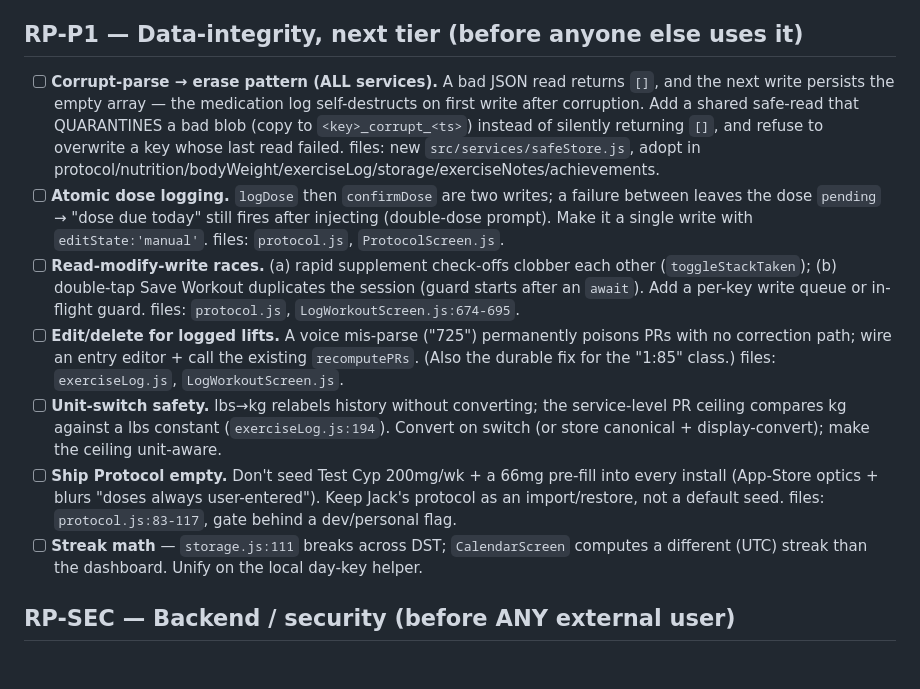
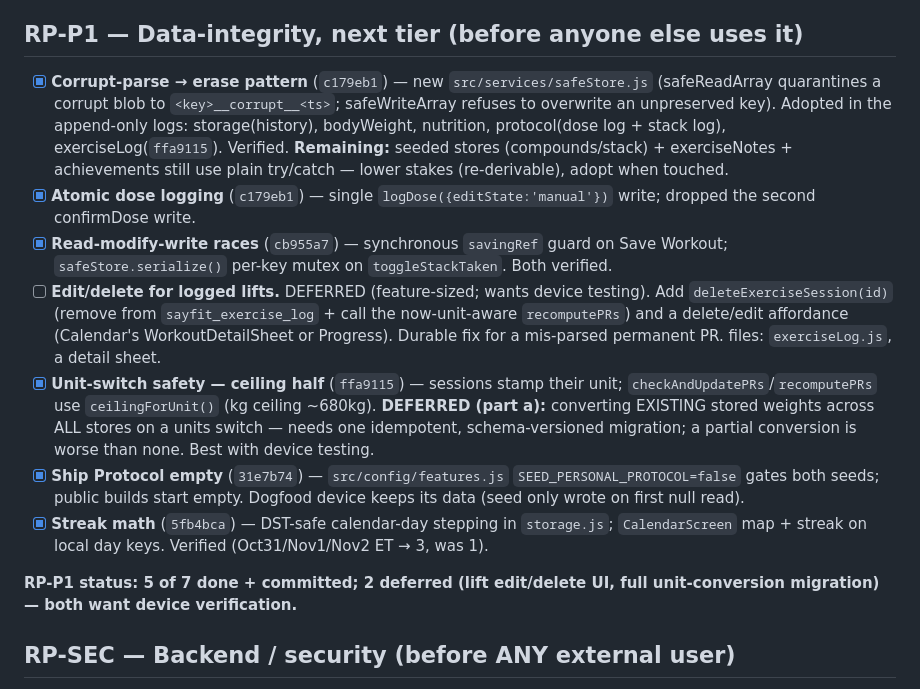
Before and after one commit to jackbowker0/sayfit-app, a Markdown page: TASKS.md, the part around the change. GitHub-like rendering; blank space fills up the shorter version.

Commit message:
Mark RP-P1 progress in TASKS.md (5/7 done, 2 deferred)
Co-Authored-By: Claude Opus 4.8 <noreply@anthropic.com>

```diff
--- a/TASKS.md
+++ b/TASKS.md
@@ -175,13 +175,15 @@ Fable/Opus **medium** → all RP-P0 data-integrity + RP-SEC (medical-log + auth/
 - [x] **No backup** — added Settings → **Export My Data** (JSON of every `sayfit_*` key to the share sheet). New `src/services/dataExport.js`.
 
 ## RP-P1 — Data-integrity, next tier (before anyone else uses it)
-- [ ] **Corrupt-parse → erase pattern (ALL services).** A bad JSON read returns `[]`, and the next write persists the empty array — the medication log self-destructs on first write after corruption. Add a shared safe-read that QUARANTINES a bad blob (copy to `<key>_corrupt_<ts>`) instead of silently returning `[]`, and refuse to overwrite a key whose last read failed. files: new `src/services/safeStore.js`, adopt in protocol/nutrition/bodyWeight/exerciseLog/storage/exerciseNotes/achievements.
-- [ ] **Atomic dose logging.** `logDose` then `confirmDose` are two writes; a failure between leaves the dose `pending` → "dose due today" still fires after injecting (double-dose prompt). Make it a single write with `editState:'manual'`. files: `protocol.js`, `ProtocolScreen.js`.
-- [ ] **Read-modify-write races.** (a) rapid supplement check-offs clobber each other (`toggleStackTaken`); (b) double-tap Save Workout duplicates the session (guard starts after an `await`). Add a per-key write queue or in-flight guard. files: `protocol.js`, `LogWorkoutScreen.js:674-695`.
-- [ ] **Edit/delete for logged lifts.** A voice mis-parse ("725") permanently poisons PRs with no correction path; wire an entry editor + call the existing `recomputePRs`. (Also the durable fix for the "1:85" class.) files: `exerciseLog.js`, `LogWorkoutScreen.js`.
-- [ ] **Unit-switch safety.** lbs→kg relabels history without converting; the service-level PR ceiling compares kg against a lbs constant (`exerciseLog.js:194`). Convert on switch (or store canonical + display-convert); make the ceiling unit-aware.
-- [ ] **Ship Protocol empty.** Don't seed Test Cyp 200mg/wk + a 66mg pre-fill into every install (App-Store optics + blurs "doses always user-entered"). Keep Jack's protocol as an import/restore, not a default seed. files: `protocol.js:83-117`, gate behind a dev/personal flag.
-- [ ] **Streak math** — `storage.js:111` breaks across DST; `CalendarScreen` computes a different (UTC) streak than the dashboard. Unify on the local day-key helper.
+- [x] **Corrupt-parse → erase pattern** (`c179eb1`) — new `src/services/safeStore.js` (safeReadArray quarantines a corrupt blob to `<key>__corrupt__<ts>`; safeWriteArray refuses to overwrite an unpreserved key). Adopted in the append-only logs: storage(history), bodyWeight, nutrition, protocol(dose log + stack log), exerciseLog(`ffa9115`). Verified. **Remaining:** seeded stores (compounds/stack) + exerciseNotes + achievements still use plain try/catch — lower stakes (re-derivable), adopt when touched.
+- [x] **Atomic dose logging** (`c179eb1`) — single `logDose({editState:'manual'})` write; dropped the second confirmDose write.
+- [x] **Read-modify-write races** (`cb955a7`) — synchronous `savingRef` guard on Save Workout; `safeStore.serialize()` per-key mutex on `toggleStackTaken`. Both verified.
+- [ ] **Edit/delete for logged lifts.** DEFERRED (feature-sized; wants device testing). Add `deleteExerciseSession(id)` (remove from `sayfit_exercise_log` + call the now-unit-aware `recomputePRs`) and a delete/edit affordance (Calendar's WorkoutDetailSheet or Progress). Durable fix for a mis-parsed permanent PR. files: `exerciseLog.js`, a detail sheet.
+- [x] **Unit-switch safety — ceiling half** (`ffa9115`) — sessions stamp their unit; `checkAndUpdatePRs`/`recomputePRs` use `ceilingForUnit()` (kg ceiling ~680kg). **DEFERRED (part a):** converting EXISTING stored weights across ALL stores on a units switch — needs one idempotent, schema-versioned migration; a partial conversion is worse than none. Best with device testing.
+- [x] **Ship Protocol empty** (`31e7b74`) — `src/config/features.js` `SEED_PERSONAL_PROTOCOL=false` gates both seeds; public builds start empty. Dogfood device keeps its data (seed only wrote on first null read).
+- [x] **Streak math** (`5fb4bca`) — DST-safe calendar-day stepping in `storage.js`; `CalendarScreen` map + streak on local day keys. Verified (Oct31/Nov1/Nov2 ET → 3, was 1).
+
+**RP-P1 status: 5 of 7 done + committed; 2 deferred (lift edit/delete UI, full unit-conversion migration) — both want device verification.**
 
 ## RP-SEC — Backend / security (before ANY external user)
 - [ ] **Rate-limit + real auth on AI edge fns.** Anon key ships in the bundle and is not an auth boundary; no per-user throttle or input-length cap on `coach`/`workout-gen` → anyone can loop them and drain the Anthropic budget. Require an end-user JWT (not anon), derive `user_id`, add a per-user counter + max prompt length. (config parity already done in RP-P0.)
```
